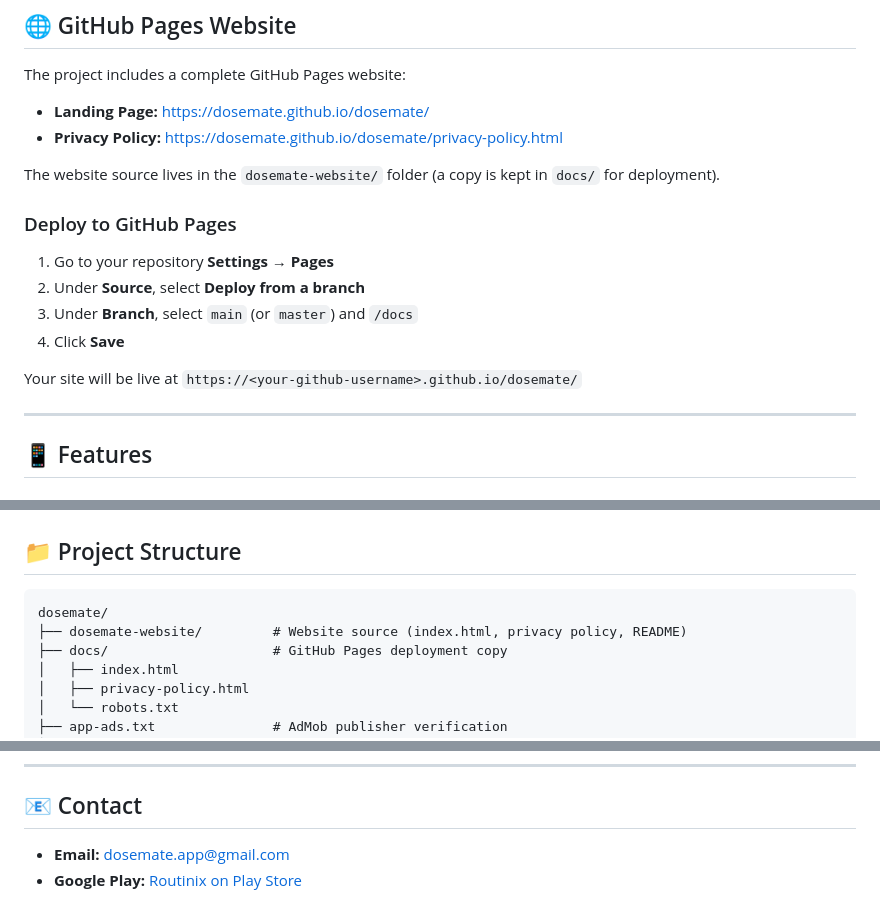
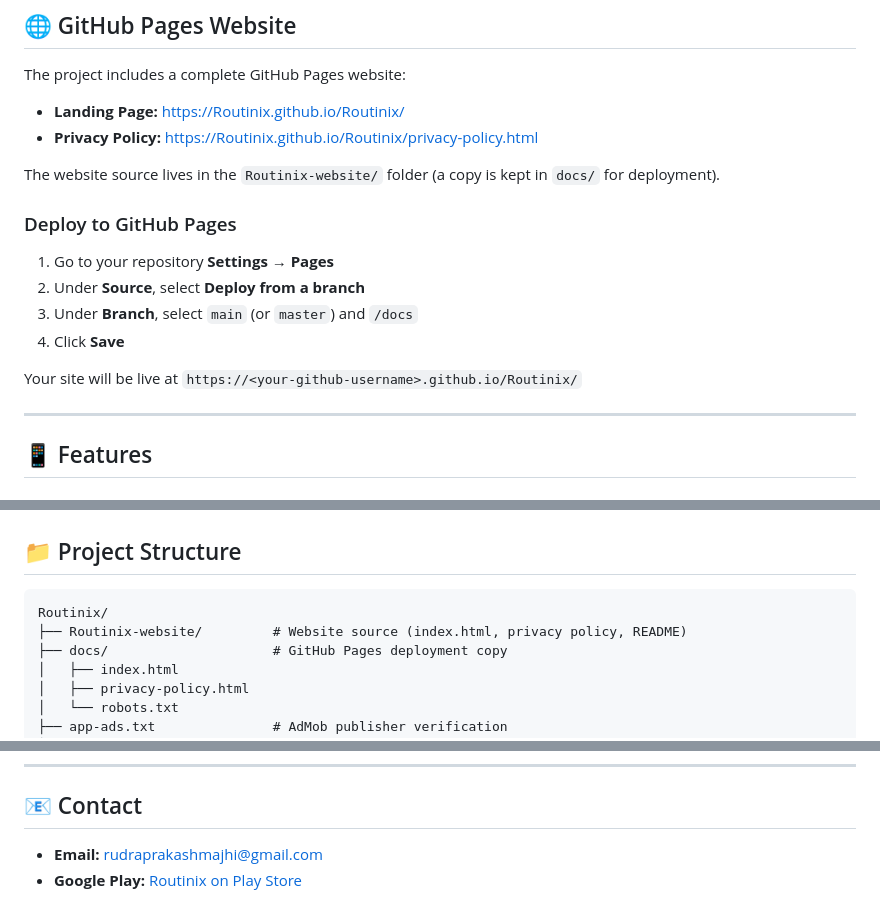
Before and after one commit to Rudra6370/rudra123.github.io, a Markdown page: README.md, 3 parts joined by grey strips. GitHub-like rendering.

Commit message:
Update README for Routinix project details

````diff
--- a/README.md
+++ b/README.md
@@ -10,10 +10,10 @@ Routinix is an all-in-one reminder, habit & health tracker built with Flutter. I
 
 The project includes a complete GitHub Pages website:
 
-- **Landing Page:** [https://dosemate.github.io/dosemate/](https://dosemate.github.io/dosemate/)
-- **Privacy Policy:** [https://dosemate.github.io/dosemate/privacy-policy.html](https://dosemate.github.io/dosemate/privacy-policy.html)
+- **Landing Page:** [https://Routinix.github.io/Routinix/](https://Routinix.github.io/Routinix/)
+- **Privacy Policy:** [https://Routinix.github.io/Routinix/privacy-policy.html](https://Routinix.github.io/Routinix/privacy-policy.html)
 
-The website source lives in the `dosemate-website/` folder (a copy is kept in `docs/` for deployment).
+The website source lives in the `Routinix-website/` folder (a copy is kept in `docs/` for deployment).
 
 ### Deploy to GitHub Pages
 
@@ -22,7 +22,7 @@ The website source lives in the `dosemate-website/` folder (a copy is kept in `d
 3. Under **Branch**, select `main` (or `master`) and `/docs`
 4. Click **Save**
 
-Your site will be live at `https://<your-github-username>.github.io/dosemate/`
+Your site will be live at `https://<your-github-username>.github.io/Routinix/`
 
 ---
 
@@ -87,8 +87,8 @@ flutter build apk --release
 ## 📁 Project Structure
 
 ```
-dosemate/
-├── dosemate-website/         # Website source (index.html, privacy policy, README)
+Routinix/
+├── Routinix-website/         # Website source (index.html, privacy policy, README)
 ├── docs/                     # GitHub Pages deployment copy
 │   ├── index.html
 │   ├── privacy-policy.html
@@ -127,5 +127,5 @@ Copyright © 2026 Routinix. All rights reserved.
 
 ## 📧 Contact
 
-- **Email:** [dosemate.app@gmail.com](mailto:dosemate.app@gmail.com)
+- **Email:** [rudraprakashmajhi@gmail.com](mailto:rudraprakashmajhi@gmail.com)
 - **Google Play:** [Routinix on Play Store](https://play.google.com/store/apps/details?id=com.rudra.dosemate)
````
Also changed, not shown: other parts of README.md (+1 -1 lines).
